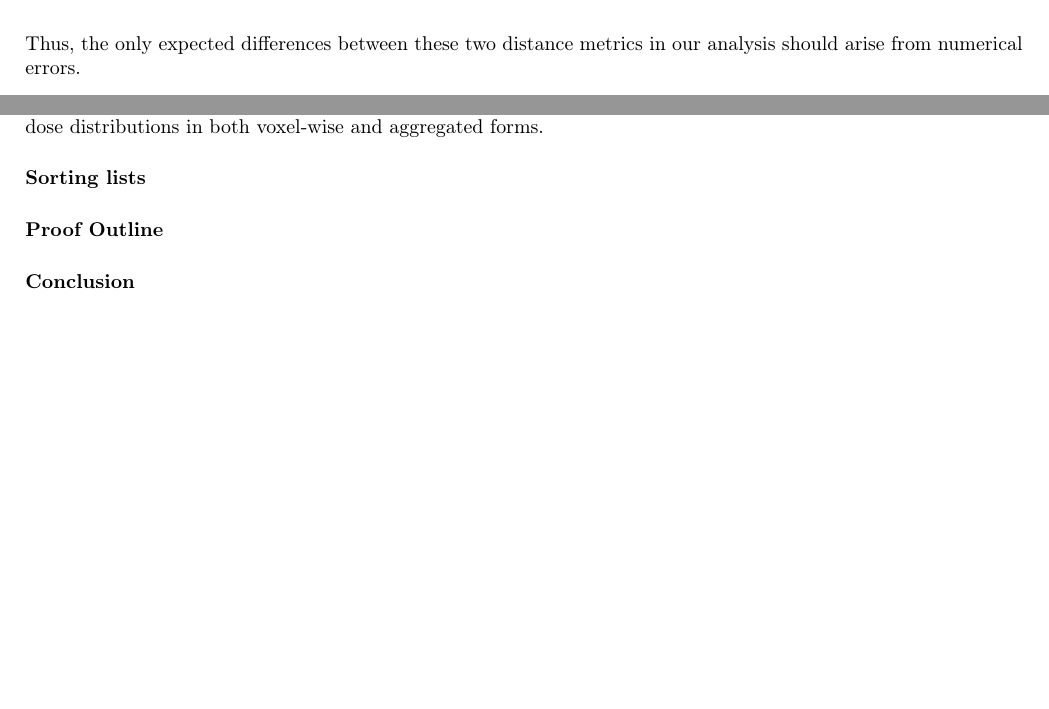
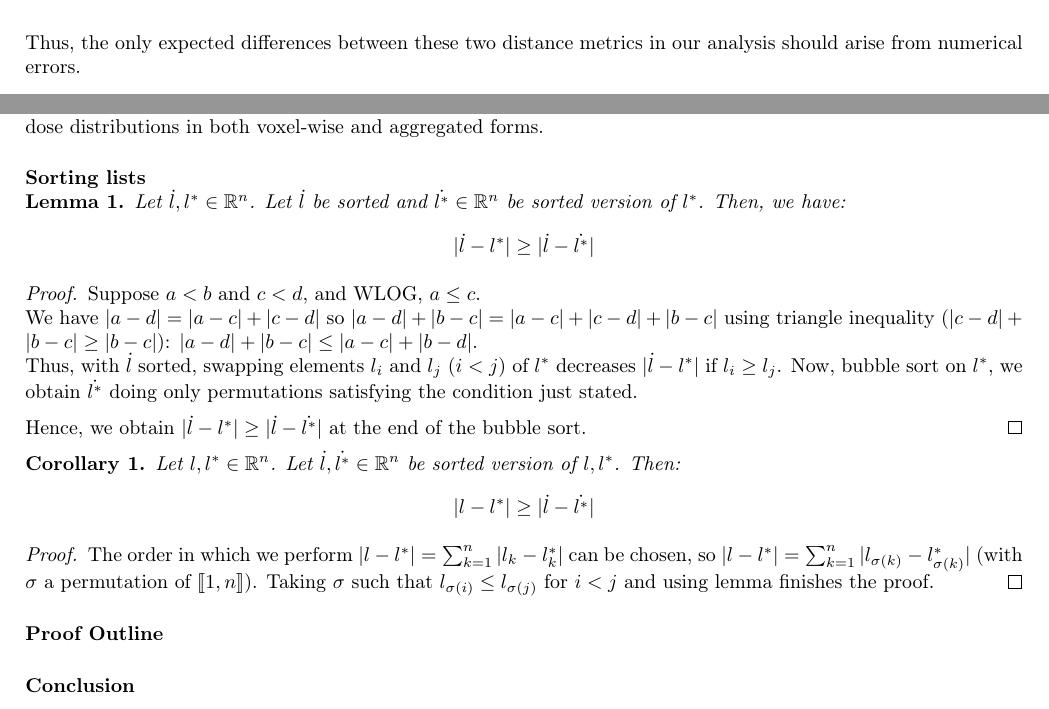
Before and after one commit to pauldubois98/PhD, a LaTeX paper (4_doses_relations/4_main.tex, which reads 4_doses_relations/4_content.tex): two parts of page 9 of 12, joined at a grey line, cut so that both start at the same text, the shorter picture padded with empty space. Compiled offline with pdfLaTeX.

Commit message:
sorting lemma & corollary

```diff
--- a/4_doses_relations/4_content.tex
+++ b/4_doses_relations/4_content.tex
@@ -266,34 +266,32 @@ We aim to compare two dose distributions within this structure, $d$ and $\tilde{
 By analyzing the differences in dose delivered to the voxels in $v_\mathcal{S}$, we can quantify the variation between the two dose distributions in both voxel-wise and aggregated forms.
 
 \paragraph{Sorting lists}
-%\begin{lemma}
-%	\label{lemma:sorting_lists}
-%	Let $\dot{l}, l^* \in \R^n$. Let $\dot{l}$ be sorted and $\dot{l^*} \in \R^n$ be sorted version of $l^*$.
-%	Then, we have:
-%	$$\abs{\dot{l} - l^*} \geq \abs{\dot{l} - \dot{l^*}}$$
-%\end{lemma}
-%\begin{proof}
-%	Suppose $a<b$ and $c<d$, and WLOG, $a\leq c$.\\
-%	We have $\abs{a-d} = \abs{a-c}+\abs{c-d}$
-%	so $\abs{a-d}+\abs{b-c} = \abs{a-c}+\abs{c-d}+\abs{b-c}$
-%	using triangle inequality ($\abs{c-d}+\abs{b-c} \geq \abs{b-c}$):
-%	$\abs{a-d}+\abs{b-c} \leq \abs{a-c}+\abs{b-d}$.\\
-%	Thus, with $\dot{l}$ sorted, swapping elements $l_i$ and $l_j$ ($i<j$) of $l^*$ decreases $\abs{\dot{l} - l^*}$ if $l_i \geq l_j$.
-%	Now, bubble sort on $l^*$, we obtain $\dot{l^*}$ doing only permutations satisfying the condition just stated.
-%
-%	Hence, we obtain $\abs{\dot{l} - l^*} \geq \abs{\dot{l} - \dot{l^*}}$ at the end of the bubble sort.
-%	\qed
-%\end{proof}
-%\begin{corollary}
-%	\label{corollary:sorting_lists}
-%	Let $l, l^* \in \R^n$. Let $\dot{l},\dot{l^*} \in \R^n$ be sorted version of $l, l^*$.
-%	Then: $$\abs{l - l^*} \geq \abs{\dot{l} - \dot{l^*}}$$
-%\end{corollary}
-%\begin{proof}
-%	The order in which we perform $\abs{l - l^*} = \sum_{k=1}^{n} \abs{l_k-l^*_k}$ can be chosen, so $\abs{l - l^*} = \sum_{k=1}^{n} \abs{l_{\sigma(k)}-l^*_{\sigma(k)}}$ (with $\sigma$ a permutation of $\llbracket 1,n \rrbracket$).
-%	Taking $\sigma$ such that $l_{\sigma(i)} \leq l_{\sigma(j)}$ for $i<j$ and using lemma finishes the proof.
-%	\qed
-%\end{proof}
+\begin{lemma}
+	\label{lemma:sorting_lists}
+	Let $\dot{l}, l^* \in \R^n$. Let $\dot{l}$ be sorted and $\dot{l^*} \in \R^n$ be sorted version of $l^*$.
+	Then, we have:
+	$$\abs{\dot{l} - l^*} \geq \abs{\dot{l} - \dot{l^*}}$$
+\end{lemma}
+\begin{proof}
+	Suppose $a<b$ and $c<d$, and WLOG, $a\leq c$.\\
+	We have $\abs{a-d} = \abs{a-c}+\abs{c-d}$
+	so $\abs{a-d}+\abs{b-c} = \abs{a-c}+\abs{c-d}+\abs{b-c}$
+	using triangle inequality ($\abs{c-d}+\abs{b-c} \geq \abs{b-c}$):
+	$\abs{a-d}+\abs{b-c} \leq \abs{a-c}+\abs{b-d}$.\\
+	Thus, with $\dot{l}$ sorted, swapping elements $l_i$ and $l_j$ ($i<j$) of $l^*$ decreases $\abs{\dot{l} - l^*}$ if $l_i \geq l_j$.
+	Now, bubble sort on $l^*$, we obtain $\dot{l^*}$ doing only permutations satisfying the condition just stated.
+
+	Hence, we obtain $\abs{\dot{l} - l^*} \geq \abs{\dot{l} - \dot{l^*}}$ at the end of the bubble sort.
+\end{proof}
+\begin{corollary}
+	\label{corollary:sorting_lists}
+	Let $l, l^* \in \R^n$. Let $\dot{l},\dot{l^*} \in \R^n$ be sorted version of $l, l^*$.
+	Then: $$\abs{l - l^*} \geq \abs{\dot{l} - \dot{l^*}}$$
+\end{corollary}
+\begin{proof}
+	The order in which we perform $\abs{l - l^*} = \sum_{k=1}^{n} \abs{l_k-l^*_k}$ can be chosen, so $\abs{l - l^*} = \sum_{k=1}^{n} \abs{l_{\sigma(k)}-l^*_{\sigma(k)}}$ (with $\sigma$ a permutation of $\llbracket 1,n \rrbracket$).
+	Taking $\sigma$ such that $l_{\sigma(i)} \leq l_{\sigma(j)}$ for $i<j$ and using lemma finishes the proof.
+\end{proof}
 
 \paragraph{Proof Outline}
 %Suppose the voxel-wise difference is $\varepsilon$-small (i.e. $\abs{d_i-\tilde{d}_i} < \varepsilon$).
```
